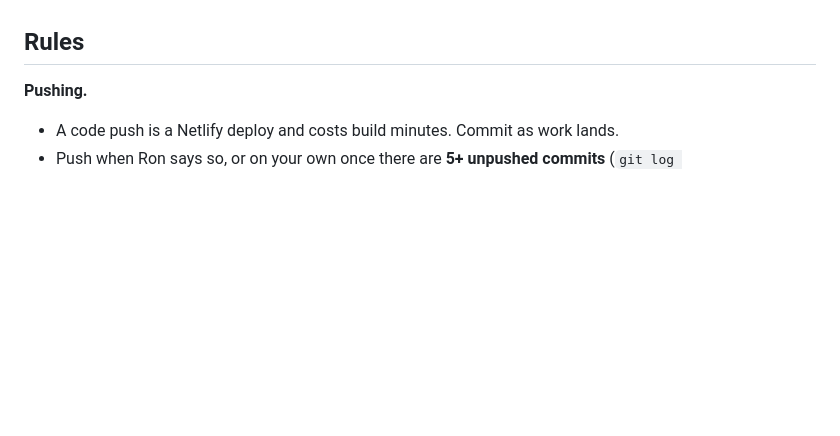
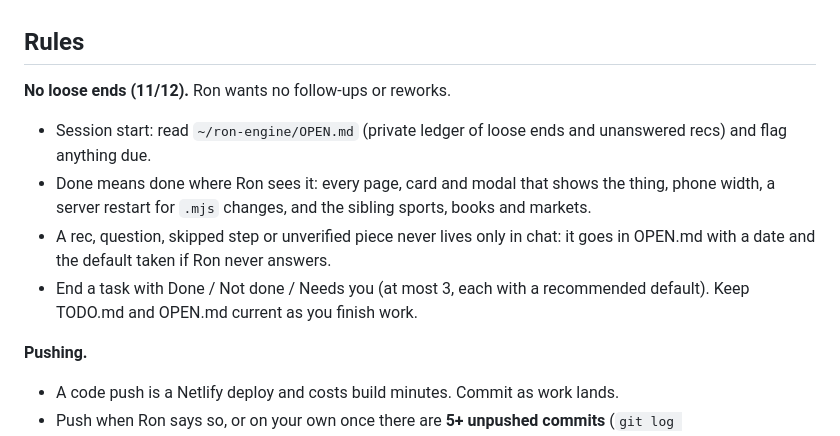
Before and after one commit to wizard-ron17/dong-tool, a Markdown page: CLAUDE.md, the part around the change. Drawn GitHub-style; blank space fills up the shorter version.

Commit message:
CLAUDE.md: no-loose-ends rule (OPEN.md ledger, done where Ron sees it, close-out block)
Co-Authored-By: Claude Opus 5.5 <noreply@anthropic.com>

```diff
--- a/CLAUDE.md
+++ b/CLAUDE.md
@@ -33,6 +33,12 @@ Shared by every app:
 Builds live in `scripts/build-*.js` (GitHub Actions crons in `.github/workflows/`). Link previews live in `netlify/edge-functions/` (`embed.js` meta per route, `og.js` live board cards, `stats.js`). Research lives in `research/` (Python + a few `.mjs` parity replays).
 
 ## Rules
+
+**No loose ends (11/12).** Ron wants no follow-ups or reworks.
+- Session start: read `~/ron-engine/OPEN.md` (private ledger of loose ends and unanswered recs) and flag anything due.
+- Done means done where Ron sees it: every page, card and modal that shows the thing, phone width, a server restart for `.mjs` changes, and the sibling sports, books and markets.
+- A rec, question, skipped step or unverified piece never lives only in chat: it goes in OPEN.md with a date and the default taken if Ron never answers.
+- End a task with Done / Not done / Needs you (at most 3, each with a recommended default). Keep TODO.md and OPEN.md current as you finish work.
 
 **Pushing.**
 - A code push is a Netlify deploy and costs build minutes. Commit as work lands.
```
